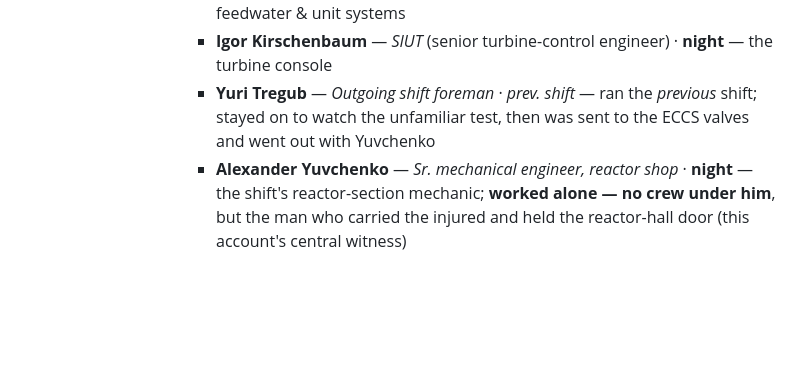
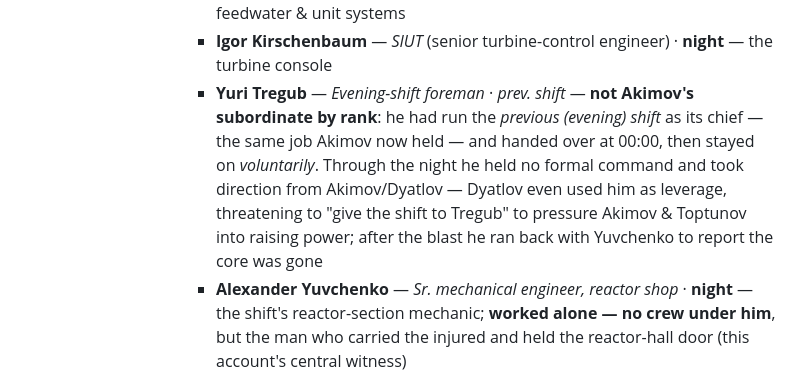
Before and after one commit to timsmolka/Coriantumr, a Markdown page: CHERNOBYL_TIMELINE.md, the part around the change. GitHub-like rendering; blank space fills up the shorter version.

Commit message:
Clarify Tregub's status: an off-duty evening-shift chief, not Akimov's junior
The tree listed Tregub among Akimov's reports, which read as if he was a
subordinate. He was not: he had run the previous (evening) shift as its
chief — the same role Akimov held — handed over at 00:00, then stayed on
voluntarily. Through the night he held no formal command and took direction
from Akimov/Dyatlov, who even used him as leverage ("give the shift to
Tregub") to pressure Akimov and Toptunov into raising power. Reword the entry
to make the rank-vs-situation distinction explicit, and correct "outgoing
shift foreman" to "evening-shift foreman" (it was the evening shift, not day).

Mirrored in the Markdown and the HTML artifact.

Co-Authored-By: Claude Opus 4.8 <noreply@anthropic.com>
Claude-Session: https://claude.ai/code/session_01HFLectnxkp8BLDceGH17tN

```diff
--- a/CHERNOBYL_TIMELINE.md
+++ b/CHERNOBYL_TIMELINE.md
@@ -135,7 +135,7 @@ was on shift, **which shift**: *night shift* ran the test; *day shift* came on f
           - **Leonid Toptunov** — *SIUR* (senior reactor-control engineer) · **night** — worked the rods at the console (BShchU‑4)
           - **Boris Stolyarchuk** — *SIUB* (senior unit-control engineer) · **night** — feedwater & unit systems
           - **Igor Kirschenbaum** — *SIUT* (senior turbine-control engineer) · **night** — the turbine console
-          - **Yuri Tregub** — *Outgoing shift foreman* · *prev. shift* — ran the *previous* shift; stayed on to watch the unfamiliar test, then was sent to the ECCS valves and went out with Yuvchenko
+          - **Yuri Tregub** — *Evening-shift foreman* · *prev. shift* — **not Akimov's subordinate by rank**: he had run the *previous (evening) shift* as its chief — the same job Akimov now held — and handed over at 00:00, then stayed on *voluntarily*. Through the night he held no formal command and took direction from Akimov/Dyatlov — Dyatlov even used him as leverage, threatening to "give the shift to Tregub" to pressure Akimov & Toptunov into raising power; after the blast he ran back with Yuvchenko to report the core was gone
           - **Alexander Yuvchenko** — *Sr. mechanical engineer, reactor shop* · **night** — the shift's reactor-section mechanic; **worked alone — no crew under him**, but the man who carried the injured and held the reactor-hall door (this account's central witness)
           - **Valery Perevozchenko** — *Reactor-shop shift foreman* · **night** — in charge of the reactor-hall, central-hall & pump operators: **Khodemchuk** (main pumps), **Kurguz** & **Genrikh** (central hall +36), **Degtyarenko** (pumps), **Simonenko/Simeonov** (gas circuit), and trainees **Proskuryakov** & **Kudryavtsev** — all night shift
           - **Razim Davletbayev** — *Dep. turbine-shop chief (shift)* · **night** — in charge of the turbine-hall machinists: **Brazhnik**, **Perchuk**, **Vershinin**, **Korneyev**, **Busygin**, **Uskov** — all night shift
```
